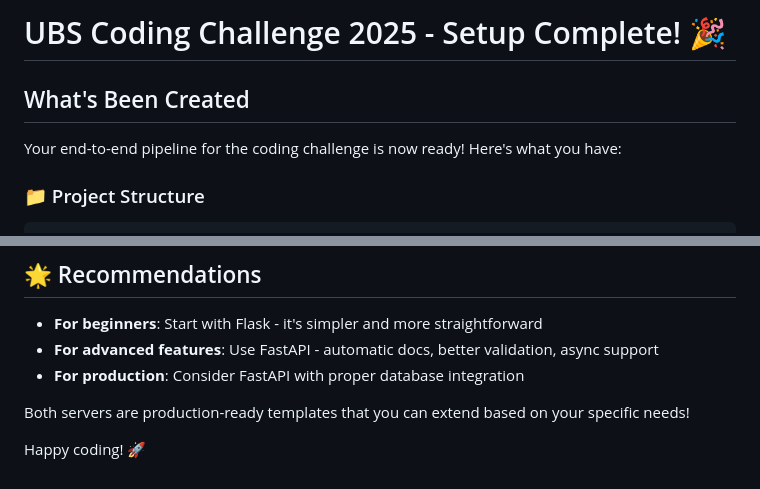
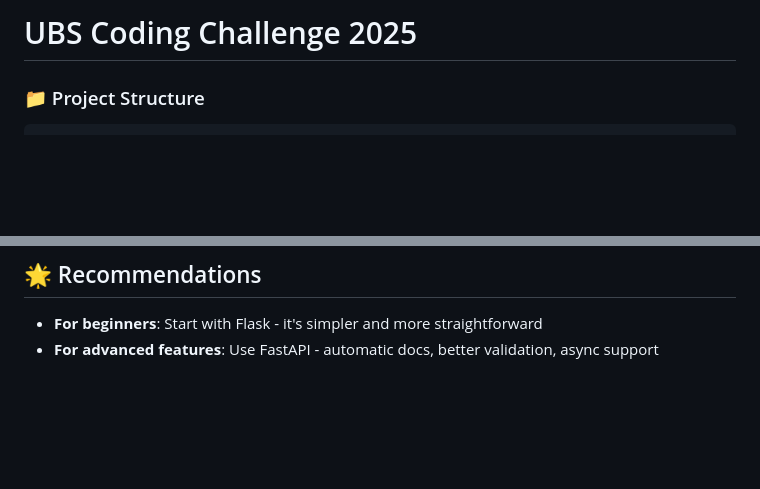
Before and after one commit to p3arlk/UBS-Tomyam-, a Markdown page: SETUP_COMPLETE.md, 2 parts joined by grey strips. Rendered like a GitHub page; blank space fills up the shorter version.

Commit message:
Update SETUP_COMPLETE.md
Removed some comments.

````diff
--- a/SETUP_COMPLETE.md
+++ b/SETUP_COMPLETE.md
@@ -1,8 +1,4 @@
-# UBS Coding Challenge 2025 - Setup Complete! 🎉
-
-## What's Been Created
-
-Your end-to-end pipeline for the coding challenge is now ready! Here's what you have:
+# UBS Coding Challenge 2025
 
 ### 📁 Project Structure
 ```
@@ -145,8 +141,3 @@ pytest tests/
 
 - **For beginners**: Start with Flask - it's simpler and more straightforward
 - **For advanced features**: Use FastAPI - automatic docs, better validation, async support
-- **For production**: Consider FastAPI with proper database integration
-
-Both servers are production-ready templates that you can extend based on your specific needs!
-
-Happy coding! 🚀
````
